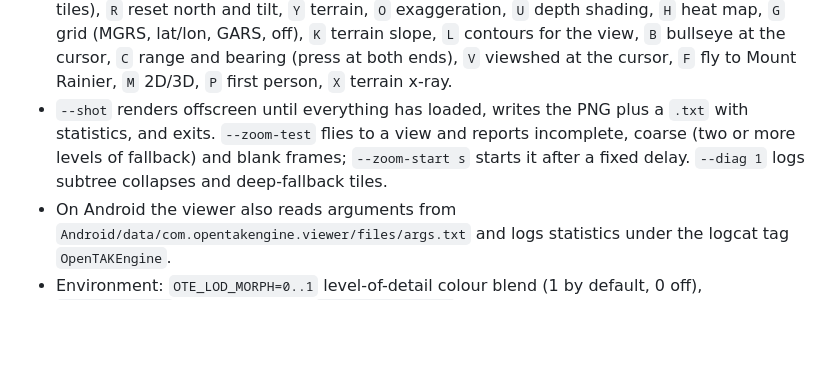
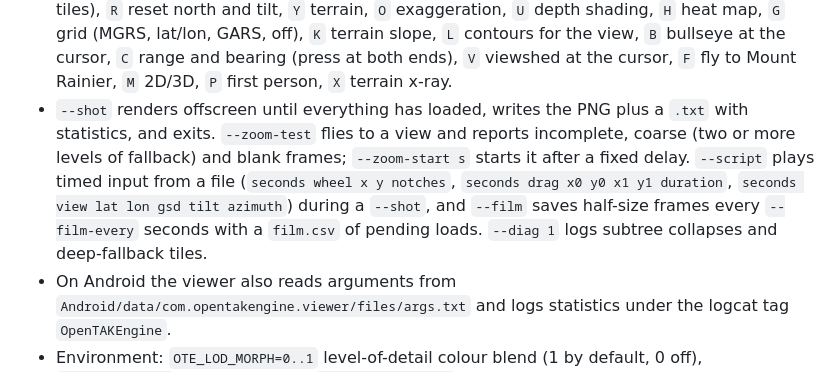
Before and after one commit to COASsoft/OTKGlobeEngine, a Markdown page: README.md, the part around the change. Rendered like a GitHub page; blank space fills up the shorter version.

```diff
--- a/README.md
+++ b/README.md
@@ -134,7 +134,7 @@ ote_viewer [--view lat,lon,gsd,tilt,azimuth] [--preset 0..3] [--size WxH]
   - Keys: arrows or `W`/`A`/`S`/`D` pan (walk in first person), `+`/`-` zoom, `Q`/`E` rotate, `PageUp`/`PageDown` tilt, `N` north up, `T` level the camera.
   - Panning keeps the current heading; only explicit rotation changes it. The poles are reachable at any zoom without the view spinning.
 - Viewer keys: `1`-`4` imagery presets (satellite, satellite + USGS topo, OpenStreetMap, vector tiles), `R` reset north and tilt, `Y` terrain, `O` exaggeration, `U` depth shading, `H` heat map, `G` grid (MGRS, lat/lon, GARS, off), `K` terrain slope, `L` contours for the view, `B` bullseye at the cursor, `C` range and bearing (press at both ends), `V` viewshed at the cursor, `F` fly to Mount Rainier, `M` 2D/3D, `P` first person, `X` terrain x-ray.
-- `--shot` renders offscreen until everything has loaded, writes the PNG plus a `.txt` with statistics, and exits. `--zoom-test` flies to a view and reports incomplete, coarse (two or more levels of fallback) and blank frames; `--zoom-start s` starts it after a fixed delay. `--diag 1` logs subtree collapses and deep-fallback tiles.
+- `--shot` renders offscreen until everything has loaded, writes the PNG plus a `.txt` with statistics, and exits. `--zoom-test` flies to a view and reports incomplete, coarse (two or more levels of fallback) and blank frames; `--zoom-start s` starts it after a fixed delay. `--script` plays timed input from a file (`seconds wheel x y notches`, `seconds drag x0 y0 x1 y1 duration`, `seconds view lat lon gsd tilt azimuth`) during a `--shot`, and `--film` saves half-size frames every `--film-every` seconds with a `film.csv` of pending loads. `--diag 1` logs subtree collapses and deep-fallback tiles.
 - On Android the viewer also reads arguments from `Android/data/com.opentakengine.viewer/files/args.txt` and logs statistics under the logcat tag `OpenTAKEngine`.
 - Environment: `OTE_LOD_MORPH=0..1` level-of-detail colour blend (1 by default, 0 off), `OTE_TRACE=file` per-frame trace, `OTE_WATCHDOG=file` main-thread stack dump on a 3 s stall, `OTE_LOG=file` sokol validation messages, `OTE_PROFILE=file` per-section CPU times, `OTE_PERF=file` frame and cache statistics, `OTE_NET_DELAY_MS` / `OTE_NET_JITTER_MS` / `OTE_NET_FAIL_RATE` / `OTE_NET_TIMEOUT_RATE` / `OTE_NET_CORRUPT_RATE` / `OTE_NET_404_RATE` / `OTE_NET_UNREACHABLE` network fault injection.
 
```
